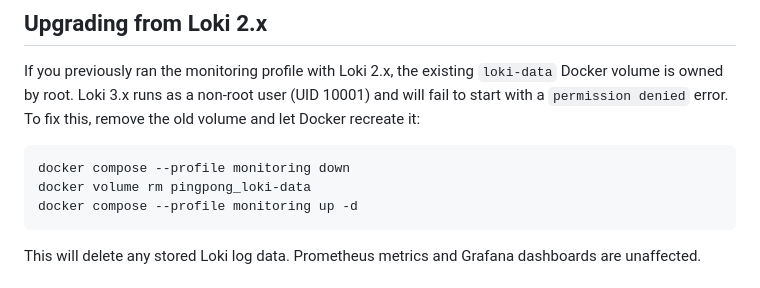
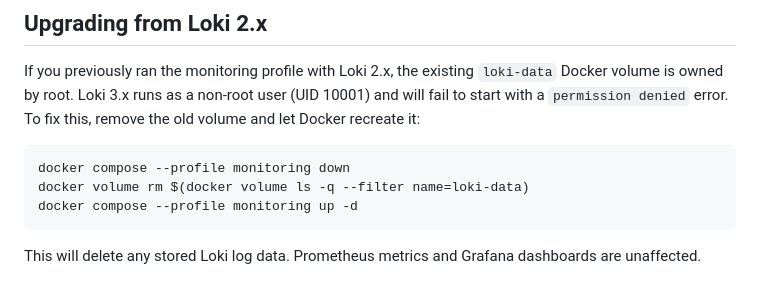
Before and after one commit to bobbyrc/pingpong, a Markdown page: README.md, the part around the change. Rendered like a GitHub page.

Commit message:
fix: use dynamic volume name in Loki upgrade instructions
The volume name is prefixed by the Compose project name (directory
name by default), so the hardcoded pingpong_loki-data would fail for
users who cloned into a differently named folder.

Co-Authored-By: Claude Opus 4.6 <noreply@anthropic.com>

````diff
--- a/README.md
+++ b/README.md
@@ -225,7 +225,7 @@ If you previously ran the monitoring profile with Loki 2.x, the existing `loki-d
 
 ```bash
 docker compose --profile monitoring down
-docker volume rm pingpong_loki-data
+docker volume rm $(docker volume ls -q --filter name=loki-data)
 docker compose --profile monitoring up -d
 ```
 
````
